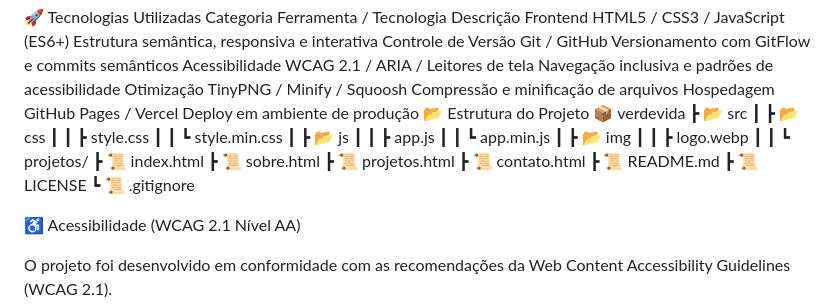
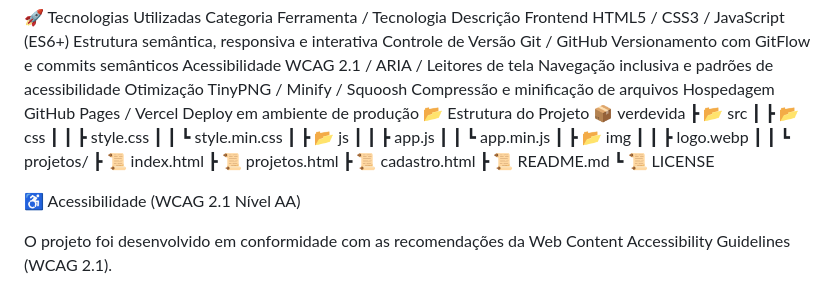
Before and after one commit to DavidMartins22/projeto-ong-verdevida, a Markdown page: README.md, the part around the change printed below. Rendered like a GitHub page.

```diff
--- a/README.md
+++ b/README.md
@@ -48,12 +48,10 @@ Hospedagem GitHub Pages / Vercel Deploy em ambiente de produção
 ┃ ┃ ┣ logo.webp
 ┃ ┃ ┗ projetos/
 ┣ 📜 index.html
-┣ 📜 sobre.html
 ┣ 📜 projetos.html
-┣ 📜 contato.html
+┣ 📜 cadastro.html
 ┣ 📜 README.md
-┣ 📜 LICENSE
-┗ 📜 .gitignore
+┗ 📜 LICENSE
 
 ♿ Acessibilidade (WCAG 2.1 Nível AA)
 
```
Also changed, not shown: other parts of README.md (+1 -1 lines).
